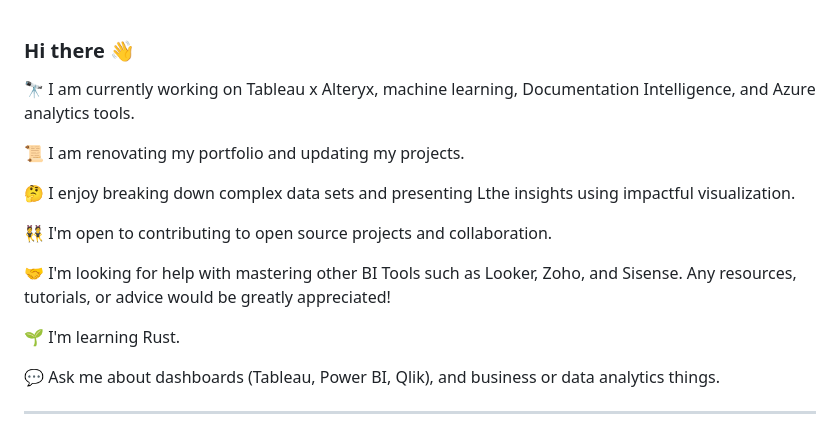
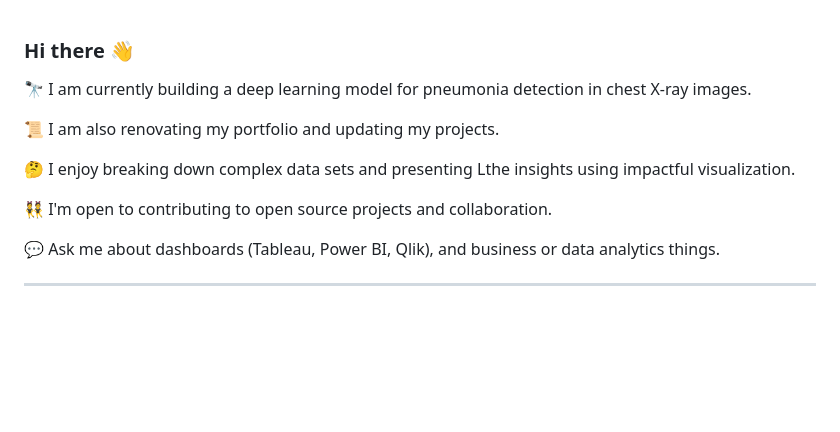
Before and after one commit to wusinyee/wusinyee, a Markdown page: README.md, the part around the change printed below. GitHub-like rendering; blank space fills up the shorter version.

```diff
--- a/README.md
+++ b/README.md
@@ -1,16 +1,12 @@
 ###  Hi there :wave:
 
-🔭 I am currently working on Tableau x Alteryx, machine learning, Documentation Intelligence, and Azure analytics tools. <br>
+🔭 I am currently building a deep learning model for pneumonia detection in chest X-ray images. <br>
 
-:scroll: I am renovating my portfolio and updating my projects.<br>
+:scroll: I am also renovating my portfolio and updating my projects.<br>
 
 🤔 I enjoy breaking down complex data sets and presenting Lthe insights using impactful visualization.<br>
 
 👯 I'm open to contributing to open source projects and collaboration.<br>
-
-🤝 I'm looking for help with mastering other BI Tools such as Looker, Zoho, and Sisense. Any resources, tutorials, or advice would be greatly appreciated!<br>
-
-🌱 I'm learning Rust.<br>
 
 💬 Ask me about dashboards (Tableau, Power BI, Qlik), and business or data analytics things.
 
```
Also changed, not shown: other parts of README.md (+2 -4 lines).
